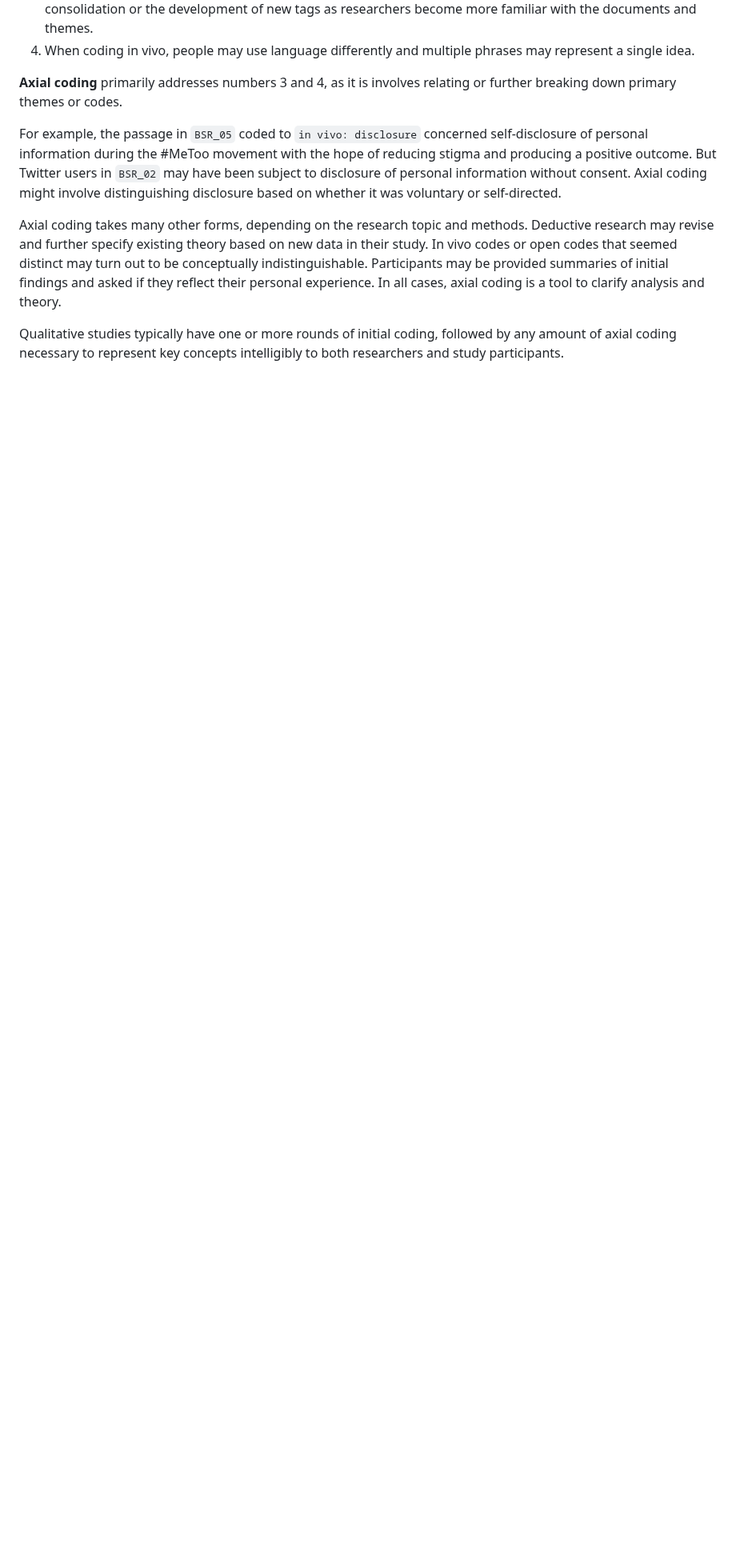
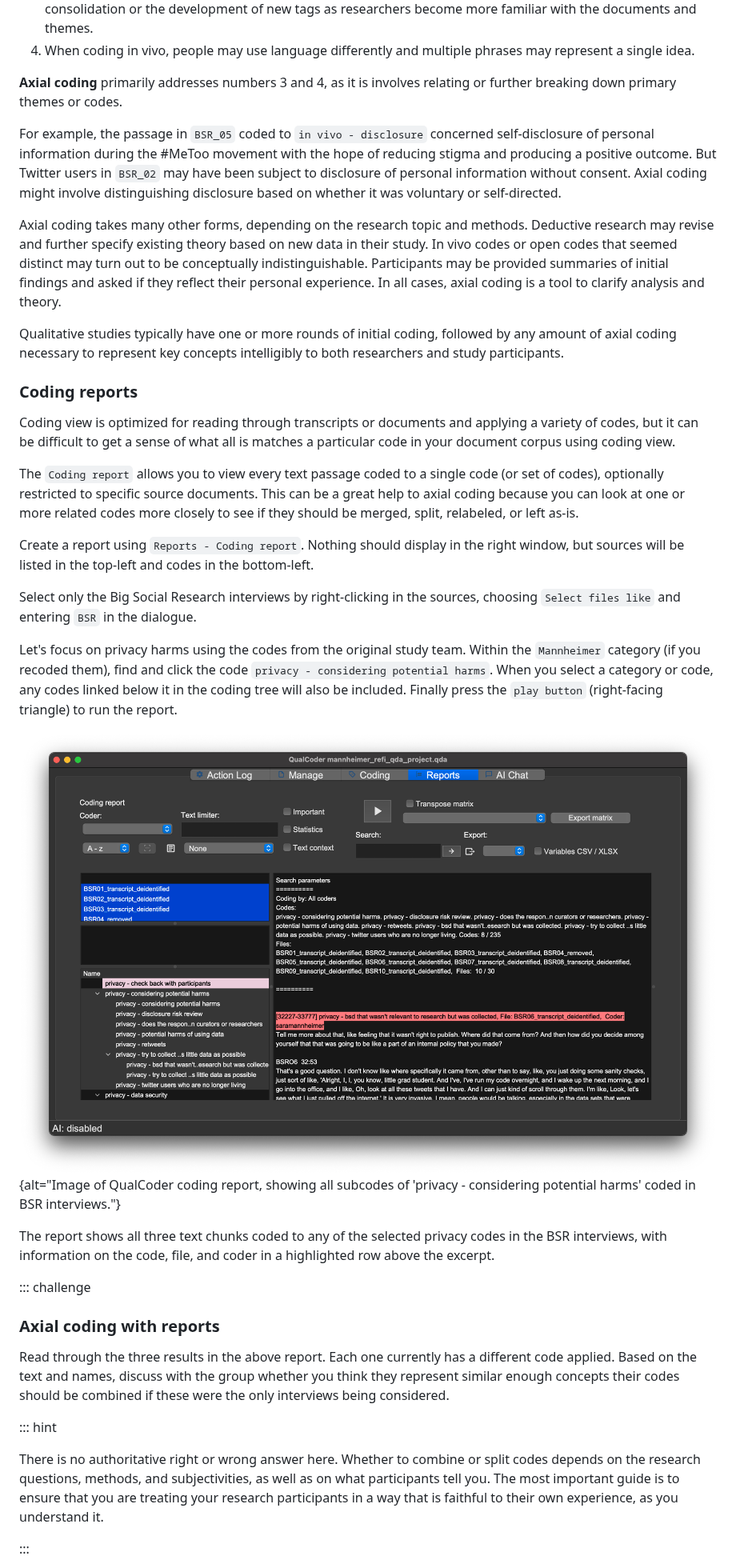
Before and after one commit to ndporter/open-qualitative-research-qualcoder, a Markdown page: 03-best-practices-for-qualitative-coding.md, the part around one of its changes. Shown at 80% size. GitHub-like rendering; pictures changed too: fig/qualcoder-coding-report.png (added); blank space fills up the shorter version.

```diff
--- a/03-best-practices-for-qualitative-coding.md
+++ b/03-best-practices-for-qualitative-coding.md
@@ -293,10 +297,38 @@ few reasons:
 
 **Axial coding** primarily addresses numbers 3 and 4, as it is involves relating or further breaking down primary themes or codes.
 
-For example, the passage in `BSR_05` coded to `in vivo: disclosure` concerned self-disclosure of personal information during the #MeToo movement with the hope of reducing stigma and producing a positive outcome. But Twitter users in `BSR_02` may have been subject to disclosure of personal information without consent. Axial coding might involve distinguishing disclosure based on whether it was voluntary or self-directed.
+For example, the passage in `BSR_05` coded to `in vivo - disclosure` concerned self-disclosure of personal information during the #MeToo movement with the hope of reducing stigma and producing a positive outcome. But Twitter users in `BSR_02` may have been subject to disclosure of personal information without consent. Axial coding might involve distinguishing disclosure based on whether it was voluntary or self-directed.
 
 Axial coding takes many other forms, depending on the research topic and methods. Deductive research may revise and further specify existing theory based on new data in their study. In vivo codes or open codes that seemed distinct may turn out to be conceptually indistinguishable. Participants may be provided summaries of initial findings and asked if
 they reflect their personal experience. In all cases, axial coding is a tool to clarify analysis and theory.
 
 Qualitative studies typically have one or more rounds of initial coding, followed by any amount of axial coding necessary to represent key concepts intelligibly to both researchers and study participants.
 
+### Coding reports
+
+Coding view is optimized for reading through transcripts or documents and applying a variety of codes, but it can be difficult to get a sense of what all is matches a particular code in your document corpus using coding view.
+
+The `Coding report` allows you to view every text passage coded to a single code (or set of codes), optionally restricted to specific source documents. This can be a great help to axial coding because you can look at one or more related codes more closely to see if they should be merged, split, relabeled, or left as-is.
+
+Create a report using `Reports - Coding report`. Nothing should display in the right window, but sources will be listed in the top-left and codes in the bottom-left.
+
+Select only the Big Social Research interviews by right-clicking in the sources, choosing `Select files like` and entering `BSR` in the dialogue.
+
+Let's focus on privacy harms using the codes from the original study team. Within the `Mannheimer` category (if you recoded them), find and click the code `privacy - considering potential harms`. When you select a category or code, any codes linked below it in the coding tree will also be included. Finally press the `play button` (right-facing triangle) to run the report.
+
+![](fig/qualcoder-coding-report.png){alt="Image of QualCoder coding report, showing all subcodes of 'privacy - considering potential harms' coded in BSR interviews."}
+
+The report shows all three text chunks coded to any of the selected privacy codes in the BSR interviews, with information on the code, file, and coder in a highlighted row above the excerpt.
+
+::: challenge
+
+### Axial coding with reports
+
+Read through the three results in the above report. Each one currently has a different code applied. Based on the text and names, discuss with the group whether you think they represent similar enough concepts their codes should be combined if these were the only interviews being considered.
+
+::: hint
+
+There is no authoritative right or wrong answer here. Whether to combine or split codes depends on the research questions, methods, and subjectivities, as well as on what participants tell you. The most important guide is to ensure that you are treating your research participants in a way that is faithful to their own experience, as you understand it.
+
+:::
+
```
Also changed, not shown: other parts of 03-best-practices-for-qualitative-coding.md (+19 -13 lines), 2 other files.
